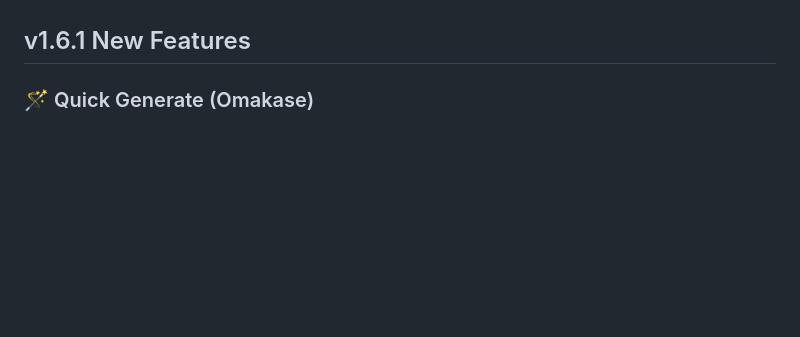
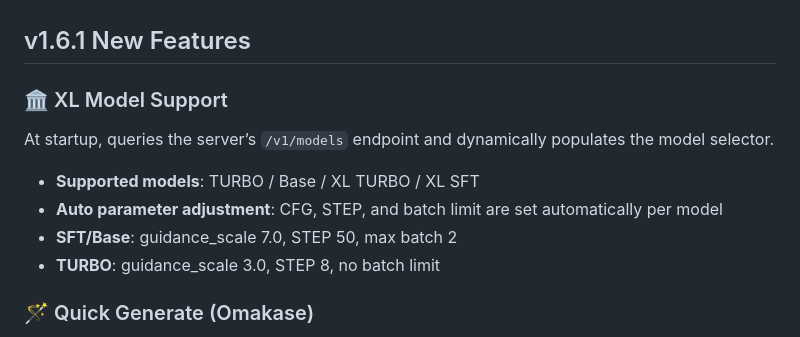
Before and after one commit to animede/easy_music, a Markdown page: README_EN.md, the part around the change. Rendered like a GitHub page; blank space fills up the shorter version.

```diff
--- a/README_EN.md
+++ b/README_EN.md
@@ -19,6 +19,15 @@ Uses [ACE-Step 1.5](https://github.com/ace-step/ACE-Step) as the music generatio
 - 🌐 **Bilingual UI** — Japanese / English toggle
 
 ## v1.6.1 New Features
+
+### 🏛️ XL Model Support
+
+At startup, queries the server’s `/v1/models` endpoint and dynamically populates the model selector.
+
+- **Supported models**: TURBO / Base / XL TURBO / XL SFT
+- **Auto parameter adjustment**: CFG, STEP, and batch limit are set automatically per model
+- **SFT/Base**: guidance_scale 7.0, STEP 50, max batch 2
+- **TURBO**: guidance_scale 3.0, STEP 8, no batch limit
 
 ### 🪄 Quick Generate (Omakase)
 
```
Also changed, not shown: README.md (+9 -0 lines).
